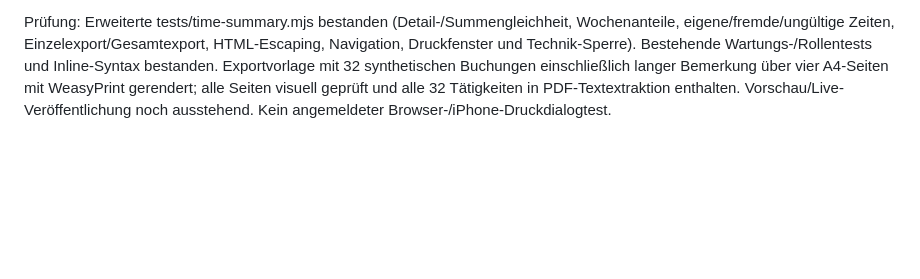
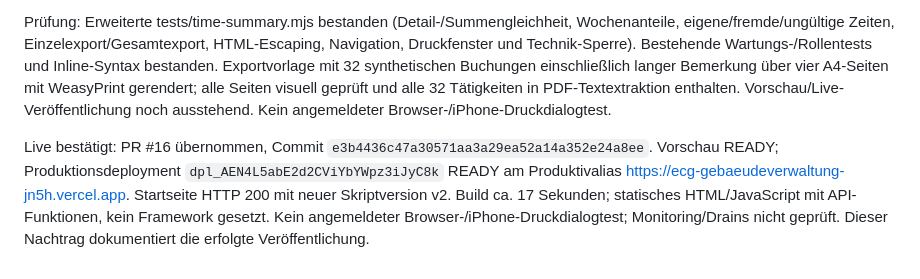
Before and after one commit to snk5zkgpjv-boop/ecg-gebaeudeverwaltung, a Markdown page: PROJEKTSTAND.md, the part around the change. GitHub-like rendering; blank space fills up the shorter version.

Commit message:
Live-Nachweis für Kalenderwochen und PDF-Export

```diff
--- a/PROJEKTSTAND.md
+++ b/PROJEKTSTAND.md
@@ -128,3 +128,5 @@ Implementiert: Kalenderwochen in der persönlichen Übersicht sind als Schaltfl
 PDF-/Druckexport für eine Woche aus deren Detailansicht oder alle Wochen aus der Übersicht. Druckansicht mit Benutzername, KW/Jahr, Datumsbereich, Einzelbuchungen, Wochensummen und Gesamtsumme. Jede weitere Woche beginnt auf einer neuen Seite; Tabellenköpfe wiederholen sich bei Seitenumbrüchen. PDF-Speicherung über den Druckdialog, kein automatischer Dateidownload. Eigene Daten werden lokal aus dem geladenen App-Zustand verarbeitet; keine neue Schnittstelle, keine Datenänderung. Fremde freigegebene Buchungen sind nicht im persönlichen Export. Technik bleibt ausgeschlossen.
 
 Prüfung: Erweiterte tests/time-summary.mjs bestanden (Detail-/Summengleichheit, Wochenanteile, eigene/fremde/ungültige Zeiten, Einzelexport/Gesamtexport, HTML-Escaping, Navigation, Druckfenster und Technik-Sperre). Bestehende Wartungs-/Rollentests und Inline-Syntax bestanden. Exportvorlage mit 32 synthetischen Buchungen einschließlich langer Bemerkung über vier A4-Seiten mit WeasyPrint gerendert; alle Seiten visuell geprüft und alle 32 Tätigkeiten in PDF-Textextraktion enthalten. Vorschau/Live-Veröffentlichung noch ausstehend. Kein angemeldeter Browser-/iPhone-Druckdialogtest.
+
+Live bestätigt: PR #16 übernommen, Commit `e3b4436c47a30571aa3a29ea52a14a352e24a8ee`. Vorschau READY; Produktionsdeployment `dpl_AEN4L5abE2d2CViYbYWpz3iJyC8k` READY am Produktivalias https://ecg-gebaeudeverwaltung-jn5h.vercel.app. Startseite HTTP 200 mit neuer Skriptversion v2. Build ca. 17 Sekunden; statisches HTML/JavaScript mit API-Funktionen, kein Framework gesetzt. Kein angemeldeter Browser-/iPhone-Druckdialogtest; Monitoring/Drains nicht geprüft. Dieser Nachtrag dokumentiert die erfolgte Veröffentlichung.
```
